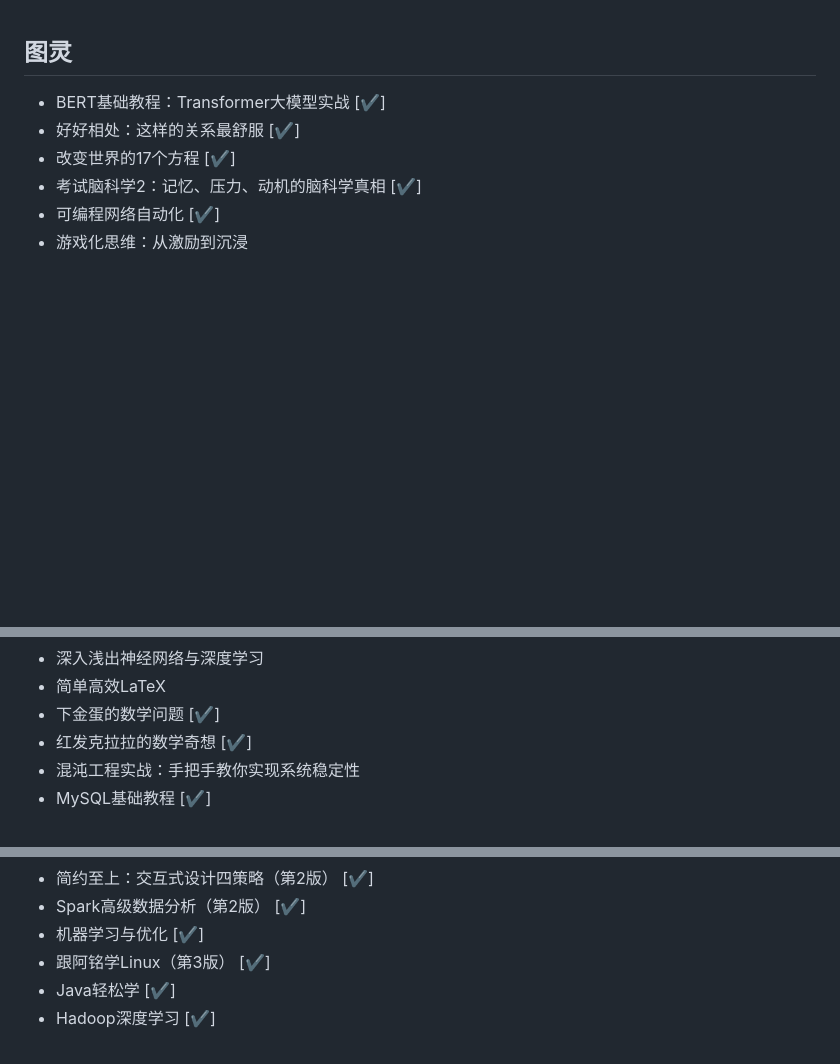
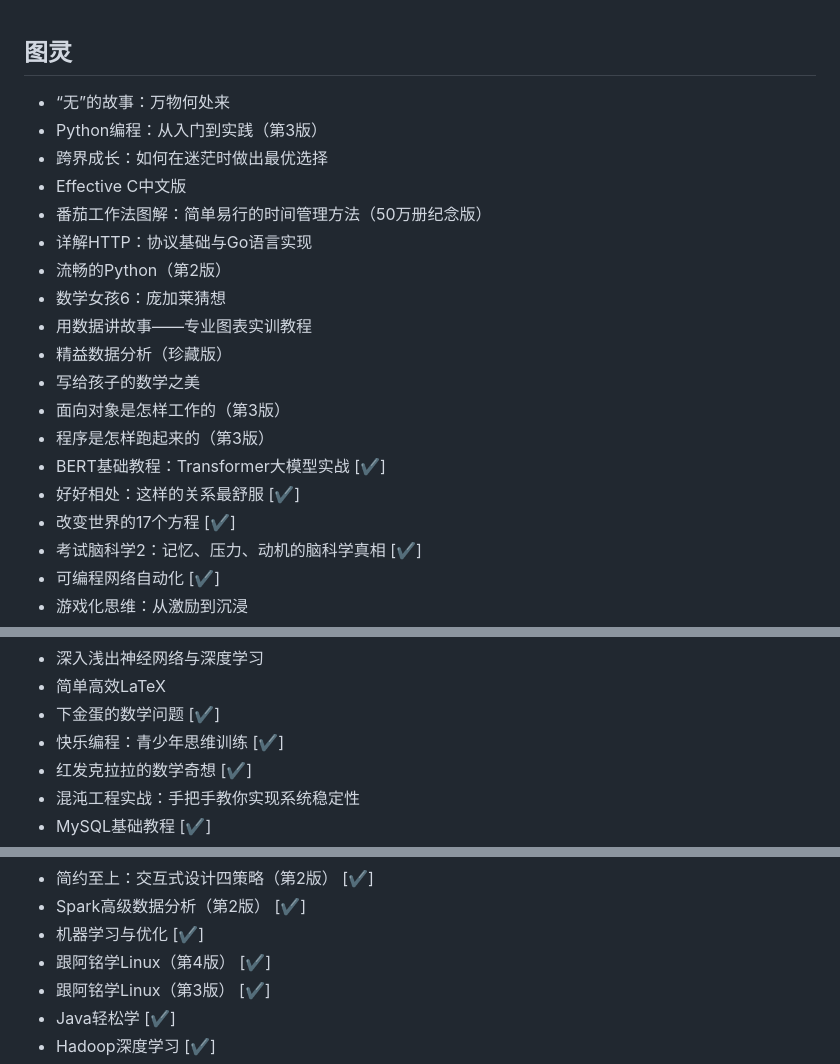
Before and after one commit to xinconan/blog, a Markdown page: docs/read/ebooks.md, 3 parts joined by grey strips. GitHub-like rendering; blank space fills up the shorter version.

```diff
--- a/docs/read/ebooks.md
+++ b/docs/read/ebooks.md
@@ -1,4 +1,17 @@
 ## 图灵
+- “无”的故事：万物何处来
+- Python编程：从入门到实践（第3版）
+- 跨界成长：如何在迷茫时做出最优选择
+- Effective C中文版
+- 番茄工作法图解：简单易行的时间管理方法（50万册纪念版）
+- 详解HTTP：协议基础与Go语言实现
+- 流畅的Python（第2版）
+- 数学女孩6：庞加莱猜想
+- 用数据讲故事——专业图表实训教程
+- 精益数据分析（珍藏版）
+- 写给孩子的数学之美
+- 面向对象是怎样工作的（第3版）
+- 程序是怎样跑起来的（第3版）
 - BERT基础教程：Transformer大模型实战  [✔]
 - 好好相处：这样的关系最舒服  [✔]
 - 改变世界的17个方程  [✔]
@@ -168,6 +181,7 @@
 - 深入浅出神经网络与深度学习
 - 简单高效LaTeX
 - 下金蛋的数学问题  [✔]
+- 快乐编程：青少年思维训练  [✔]
 - 红发克拉拉的数学奇想  [✔]
 - 混沌工程实战：手把手教你实现系统稳定性
 - MySQL基础教程  [✔]
@@ -306,6 +320,7 @@
 - 简约至上：交互式设计四策略（第2版）  [✔]
 - Spark高级数据分析（第2版）  [✔]
 - 机器学习与优化  [✔]
+- 跟阿铭学Linux（第4版）  [✔]
 - 跟阿铭学Linux（第3版）  [✔]
 - Java轻松学  [✔]
 - Hadoop深度学习  [✔]
```
Also changed, not shown: other parts of docs/read/ebooks.md (+1 -1 lines), docs/read/epub.md (+25 -8 lines).
